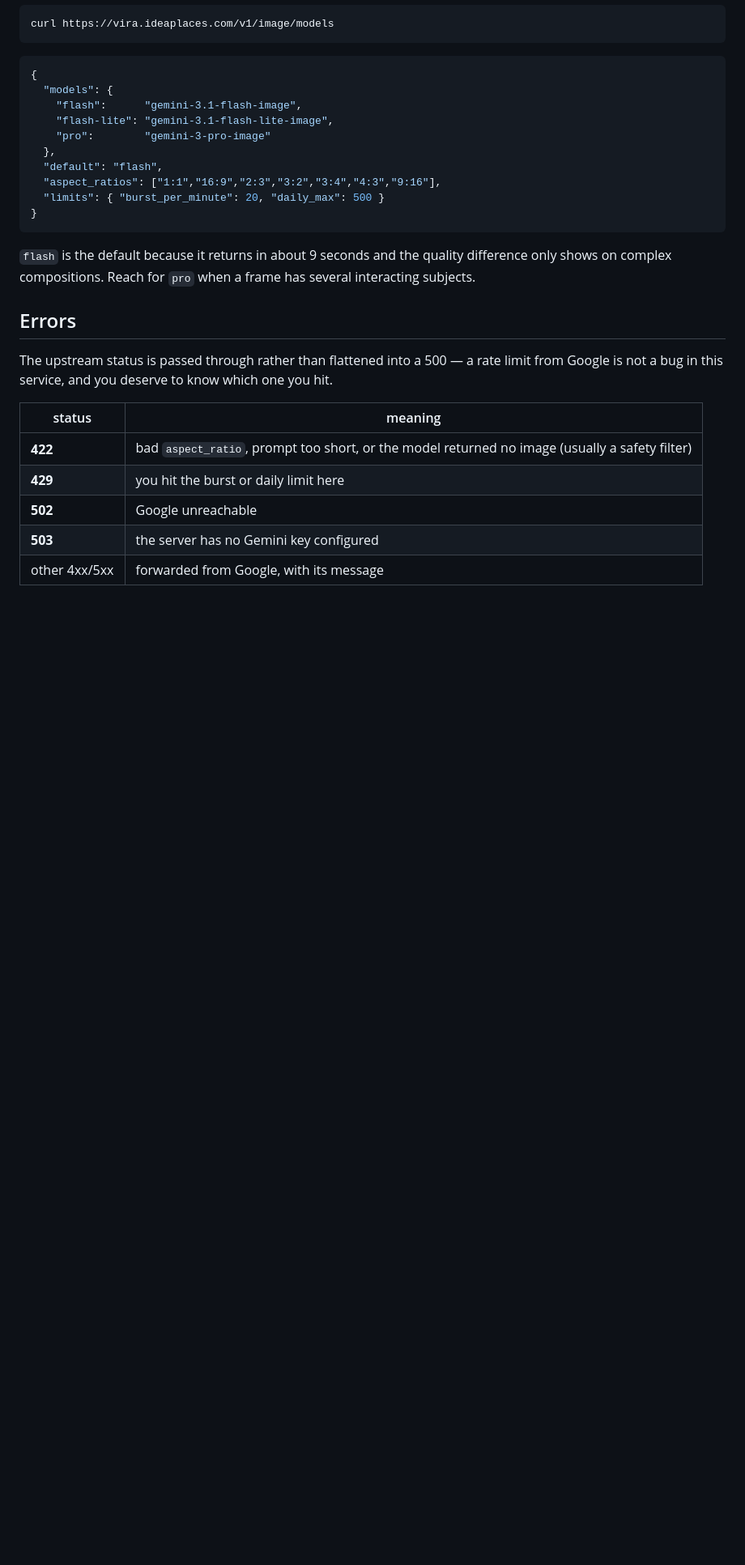
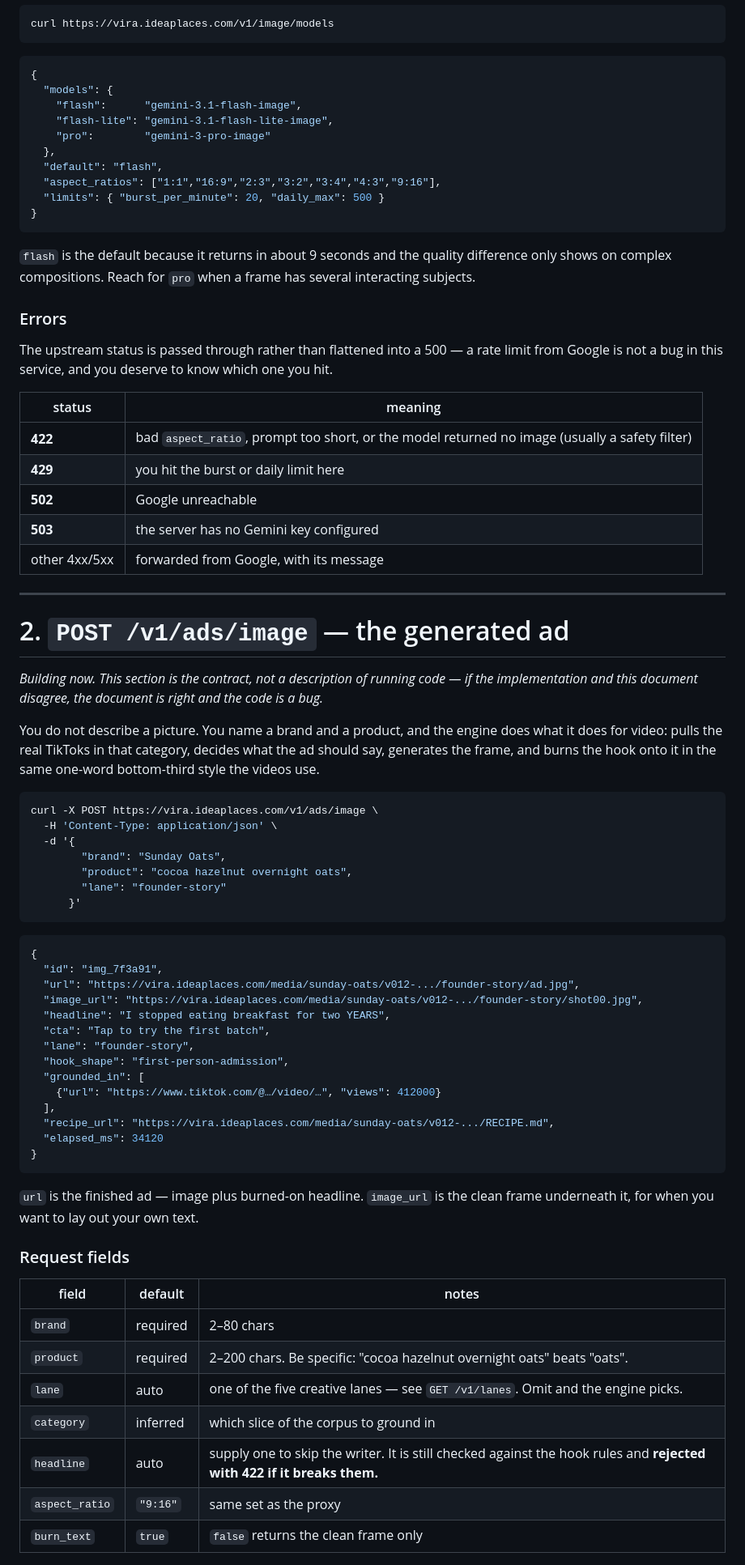
Before and after one commit to crarau/vira-engine, a Markdown page: docs/IMAGE-API.md, the part around one of its changes. Shown at 81% size. Drawn GitHub-style; blank space fills up the shorter version.

````diff
--- a/docs/IMAGE-API.md
+++ b/docs/IMAGE-API.md
@@ -86,7 +109,7 @@ curl https://vira.ideaplaces.com/v1/image/models
 difference only shows on complex compositions. Reach for `pro` when a frame has
 several interacting subjects.
 
-## Errors
+### Errors
 
 The upstream status is passed through rather than flattened into a 500 — a rate
 limit from Google is not a bug in this service, and you deserve to know which
@@ -100,3 +123,58 @@ one you hit.
 | **503** | the server has no Gemini key configured |
 | other 4xx/5xx | forwarded from Google, with its message |
 
+---
+
+# 2. `POST /v1/ads/image` — the generated ad
+
+*Building now. This section is the contract, not a description of running code —
+if the implementation and this document disagree, the document is right and the
+code is a bug.*
+
+You do not describe a picture. You name a brand and a product, and the engine
+does what it does for video: pulls the real TikToks in that category, decides
+what the ad should say, generates the frame, and burns the hook onto it in the
+same one-word bottom-third style the videos use.
+
+```bash
+curl -X POST https://vira.ideaplaces.com/v1/ads/image \
+  -H 'Content-Type: application/json' \
+  -d '{
+        "brand": "Sunday Oats",
+        "product": "cocoa hazelnut overnight oats",
+        "lane": "founder-story"
+      }'
+```
+
+```json
+{
+  "id": "img_7f3a91",
+  "url": "https://vira.ideaplaces.com/media/sunday-oats/v012-.../founder-story/ad.jpg",
+  "image_url": "https://vira.ideaplaces.com/media/sunday-oats/v012-.../founder-story/shot00.jpg",
+  "headline": "I stopped eating breakfast for two YEARS",
+  "cta": "Tap to try the first batch",
+  "lane": "founder-story",
+  "hook_shape": "first-person-admission",
+  "grounded_in": [
+    {"url": "https://www.tiktok.com/@…/video/…", "views": 412000}
+  ],
+  "recipe_url": "https://vira.ideaplaces.com/media/sunday-oats/v012-.../RECIPE.md",
+  "elapsed_ms": 34120
+}
+```
+
+`url` is the finished ad — image plus burned-on headline. `image_url` is the
+clean frame underneath it, for when you want to lay out your own text.
+
+### Request fields
+
+| field | default | notes |
+|---|---|---|
+| `brand` | required | 2–80 chars |
+| `product` | required | 2–200 chars. Be specific: "cocoa hazelnut overnight oats" beats "oats". |
+| `lane` | auto | one of the five creative lanes — see `GET /v1/lanes`. Omit and the engine picks. |
+| `category` | inferred | which slice of the corpus to ground in |
+| `headline` | auto | supply one to skip the writer. It is still checked against the hook rules and **rejected with 422 if it breaks them.** |
+| `aspect_ratio` | `"9:16"` | same set as the proxy |
+| `burn_text` | `true` | `false` returns the clean frame only |
+
````
Also changed, not shown: other parts of docs/IMAGE-API.md (+94 -27 lines).
